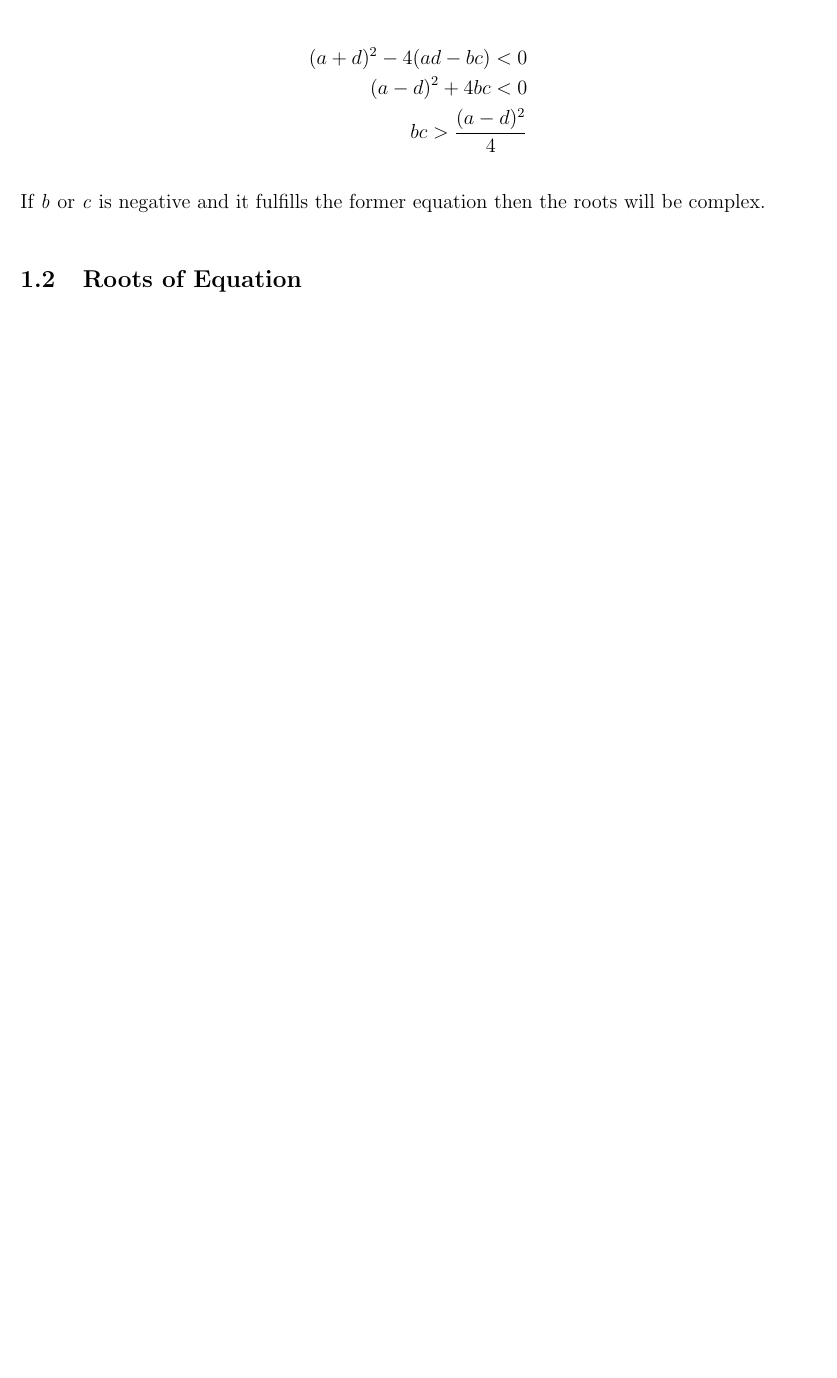
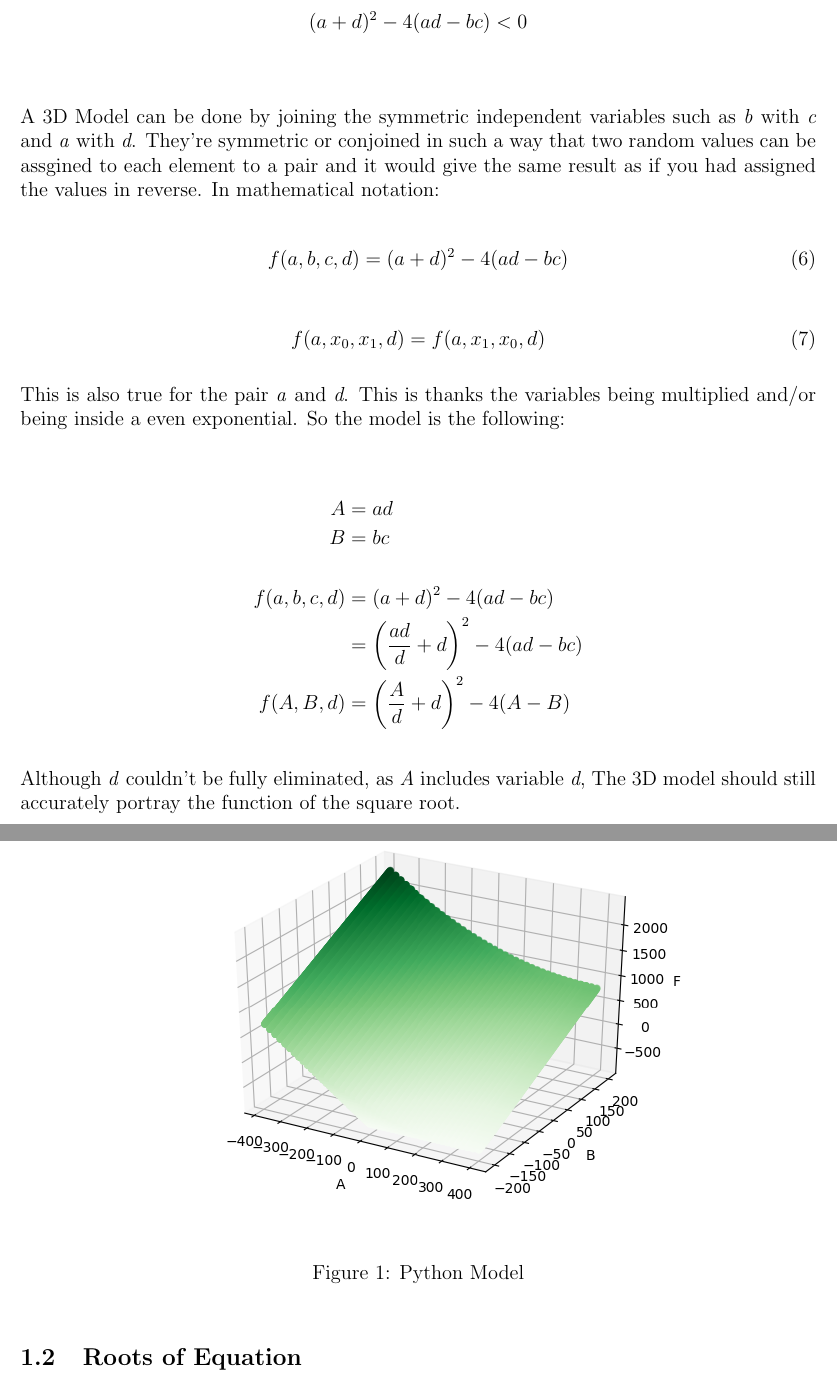
Before and after one commit to EdvinAlvarado/Coupled-First-Order-Differential-Equations, a LaTeX document (Couple 1st-order Diff Eq Notes.tex): part of page 3 of 5 before the commit and two parts of pages 3 and 4 of 6 after it, the two joined at a grey line, cut so that both start at the same text, the shorter picture padded with empty space. Compiled offline with pdfLaTeX.

Commit message:
Described the square root with more details and a model.

```diff
--- a/Couple 1st-order Diff Eq Notes.tex
+++ b/Couple 1st-order Diff Eq Notes.tex
@@ -117,11 +117,41 @@
 
 			\begin{align*}
 				(a+d)^2-4(ad-bc) < 0 \\
-				(a-d)^2 +4bc < 0 \\
-				bc > \frac{(a-d)^2}{4}
+				% (a-d)^2 +4bc < 0 \\
+				% bc > \frac{(a-d)^2}{4}
 			\end{align*}
 
-			If \emph{b} or \emph{c} is negative and it fulfills the former equation then the roots will be complex.
+			A 3D Model can be done by joining the symmetric independent variables such as \emph{b} with \emph{c} and \emph{a} with \emph{d}. They're symmetric or conjoined in such a way that two random values can be assgined to each element to a pair and it would give the same result as if you had assigned the values in reverse. In mathematical notation:
+
+			\begin{equation}
+				f(a,b,c,d) = (a+d)^2-4(ad-bc)
+			\end{equation}
+
+			\begin{equation}
+				f(a,x_0,x_1,d) = f(a,x_1,x_0,d)
+			\end{equation}
+
+			This is also true for the pair \emph{a} and \emph{d}. This is thanks the variables being multiplied and/or being inside a even exponential. So the model is the following:
+
+			\begin{align*}
+				A &= ad \\
+				B &= bc \\
+				\\
+				f(a,b,c,d) &= (a+d)^2-4(ad-bc) \\
+				&= \left( \frac{ad}{d} + d \right)^2 - 4(ad-bc) \\
+				f(A,B,d) &= \left( \frac{A}{d} + d \right)^2 - 4(A-B)
+			\end{align*}
+
+			Although \emph{d} couldn't be fully eliminated, as \emph{A} includes variable \emph{d}, The 3D model should still accurately portray the function of the square root.
+
+			% If \emph{b} or \emph{c} is negative and it fulfills the former equation then the roots will be complex.
+
+			\begin{figure}[H]
+				\centering
+				\includegraphics[width=0.8\textwidth]{3Dmodel.png}
+				\caption{Python Model}
+				\label{fig:3dmodel}
+			\end{figure}
 
 
 		\subsection{Roots of Equation}
```
Also changed, not shown: 3Dmodel.png (added), Couple 1st-order Diff Eq Notes.pdf.
